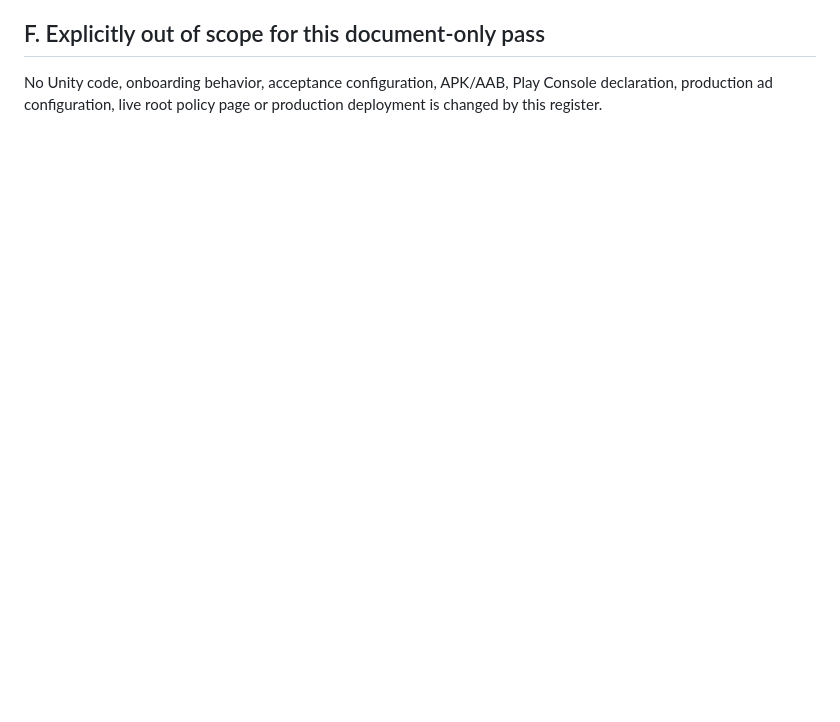
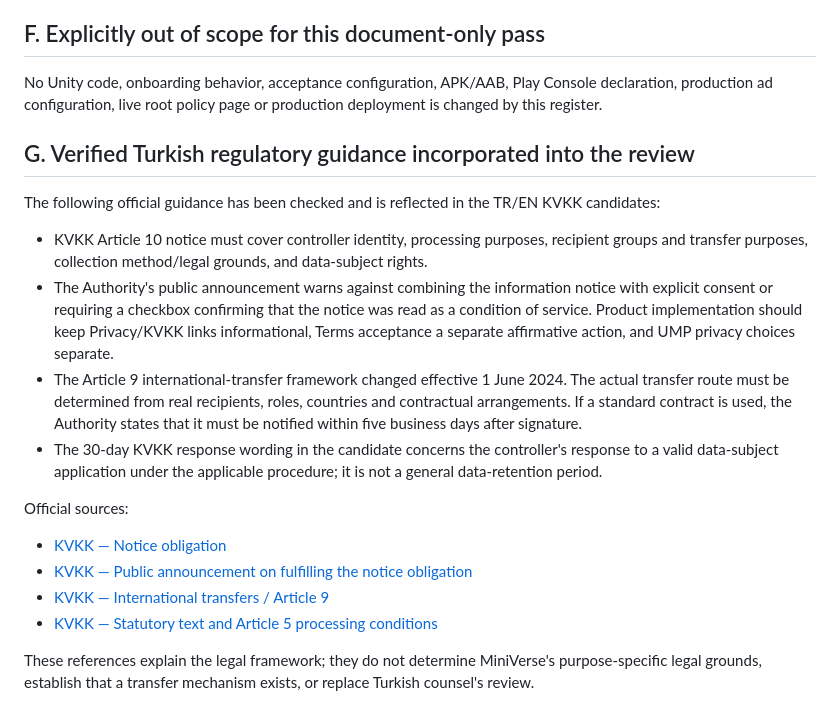
Before and after one commit to DevzaSoft/miniverse-privacy, a Markdown page: review-candidates/16P-rc1/OPEN_ITEMS_AND_RELEASE_GATES.md, the part around the change. Rendered like a GitHub page; blank space fills up the shorter version.

Commit message:
Record official KVKK guidance and implications for onboarding and transfer disclosures

```diff
--- a/review-candidates/16P-rc1/OPEN_ITEMS_AND_RELEASE_GATES.md
+++ b/review-candidates/16P-rc1/OPEN_ITEMS_AND_RELEASE_GATES.md
@@ -69,3 +69,20 @@ Do not publish or connect these documents to the app until all applicable items
 ## F. Explicitly out of scope for this document-only pass
 
 No Unity code, onboarding behavior, acceptance configuration, APK/AAB, Play Console declaration, production ad configuration, live root policy page or production deployment is changed by this register.
+
+## G. Verified Turkish regulatory guidance incorporated into the review
+
+The following official guidance has been checked and is reflected in the TR/EN KVKK candidates:
+
+- KVKK Article 10 notice must cover controller identity, processing purposes, recipient groups and transfer purposes, collection method/legal grounds, and data-subject rights.
+- The Authority's public announcement warns against combining the information notice with explicit consent or requiring a checkbox confirming that the notice was read as a condition of service. Product implementation should keep Privacy/KVKK links informational, Terms acceptance a separate affirmative action, and UMP privacy choices separate.
+- The Article 9 international-transfer framework changed effective 1 June 2024. The actual transfer route must be determined from real recipients, roles, countries and contractual arrangements. If a standard contract is used, the Authority states that it must be notified within five business days after signature.
+- The 30-day KVKK response wording in the candidate concerns the controller's response to a valid data-subject application under the applicable procedure; it is not a general data-retention period.
+
+Official sources:
+- [KVKK — Notice obligation](https://www.kvkk.gov.tr/Icerik/2033/Aydinlatma-Yukumlulugu-)
+- [KVKK — Public announcement on fulfilling the notice obligation](https://www.kvkk.gov.tr/Icerik/6765/AYDINLATMA-YUKUMLULUGUNUN-YERINE-GETIRILMESI-HAKKINDA-KAMUOYU-DUYURUSU)
+- [KVKK — International transfers / Article 9](https://www.kvkk.gov.tr/Icerik/2053/Yurtdisina-Aktarim)
+- [KVKK — Statutory text and Article 5 processing conditions](https://www.aile.gov.tr/kvkk/mevzuat/)
+
+These references explain the legal framework; they do not determine MiniVerse's purpose-specific legal grounds, establish that a transfer mechanism exists, or replace Turkish counsel's review.
```
